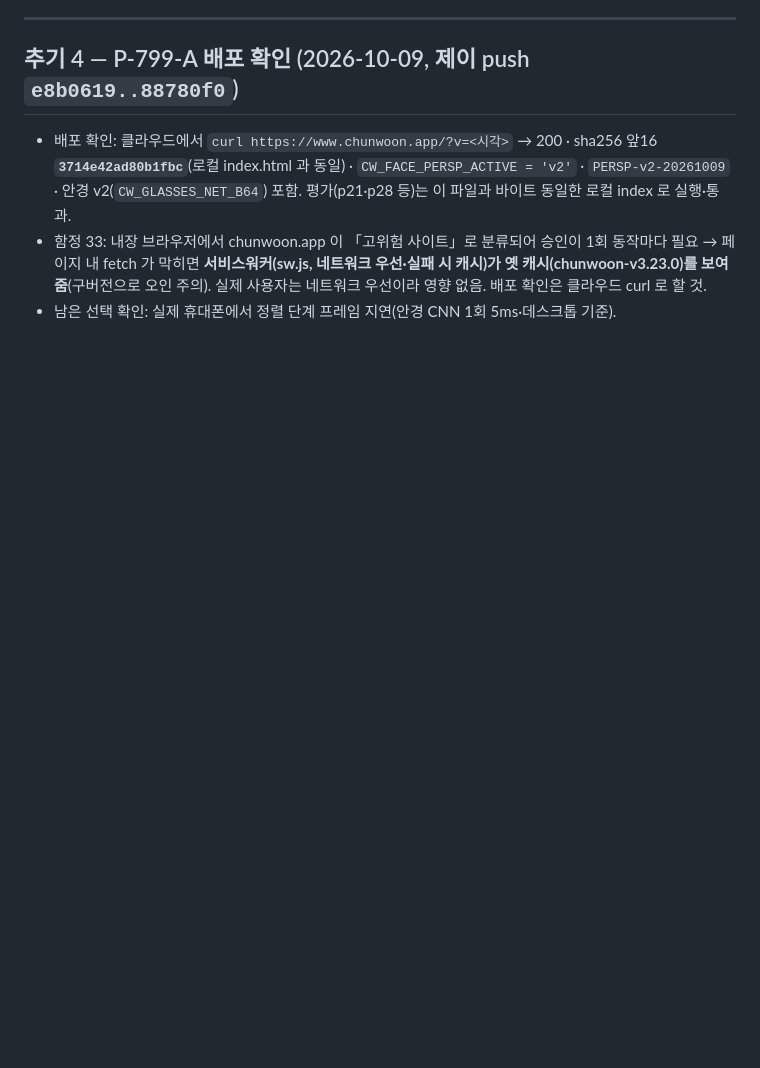
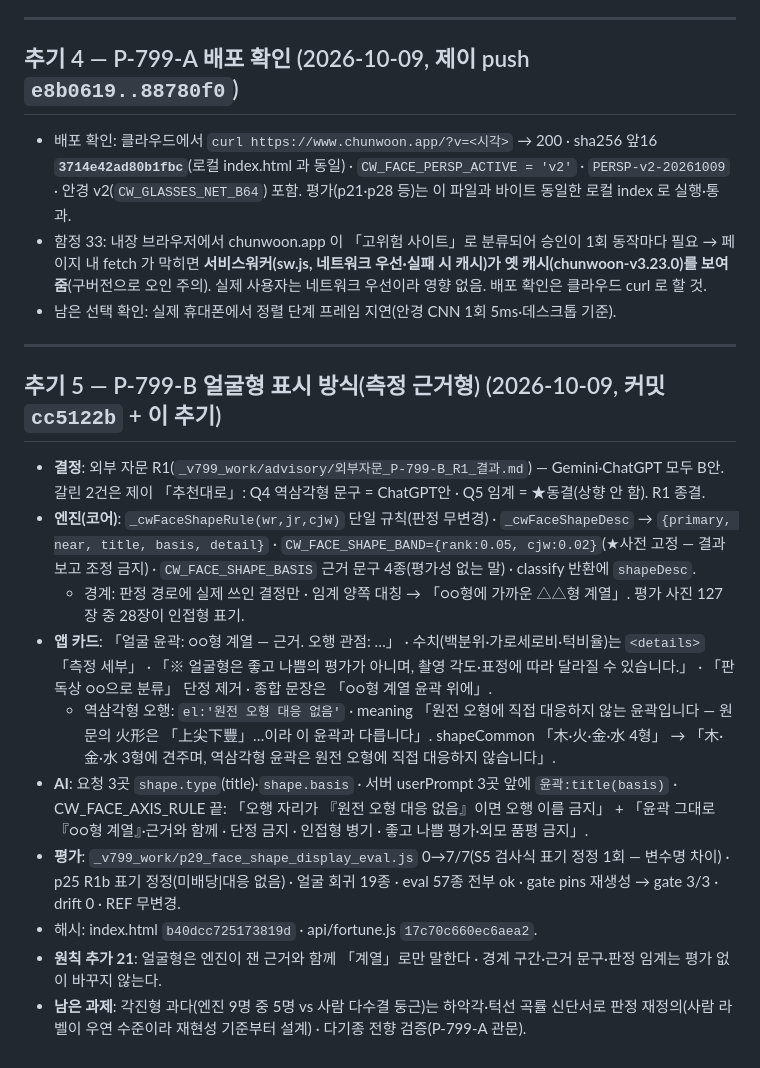
Before and after one commit to saeronjhk-cloud/chunwoon-app, a Markdown page: 천운_인수인계_v799_안경감지v2_2026-10-06.md, the part around the change. Drawn GitHub-style; blank space fills up the shorter version.

Commit message:
v799 추기 5 — P-799-B 얼굴형 표시(측정 근거형)
Co-Authored-By: Claude Opus 5.5 <noreply@anthropic.com>
Claude-Session: https://claude.ai/code/session_01EGhsVdtZGq1eGznR7eCKFu

```diff
--- a/천운_인수인계_v799_안경감지v2_2026-10-06.md
+++ b/천운_인수인계_v799_안경감지v2_2026-10-06.md
@@ -169,3 +169,16 @@ node tools/run_gate.js tools                   # 3/3
 - 배포 확인: 클라우드에서 `curl https://www.chunwoon.app/?v=<시각>` → 200 · sha256 앞16 **`3714e42ad80b1fbc`**(로컬 index.html 과 동일) · `CW_FACE_PERSP_ACTIVE = 'v2'` · `PERSP-v2-20261009` · 안경 v2(`CW_GLASSES_NET_B64`) 포함. 평가(p21·p28 등)는 이 파일과 바이트 동일한 로컬 index 로 실행·통과.
 - 함정 33: 내장 브라우저에서 chunwoon.app 이 「고위험 사이트」로 분류되어 승인이 1회 동작마다 필요 → 페이지 내 fetch 가 막히면 **서비스워커(sw.js, 네트워크 우선·실패 시 캐시)가 옛 캐시(chunwoon-v3.23.0)를 보여 줌**(구버전으로 오인 주의). 실제 사용자는 네트워크 우선이라 영향 없음. 배포 확인은 클라우드 curl 로 할 것.
 - 남은 선택 확인: 실제 휴대폰에서 정렬 단계 프레임 지연(안경 CNN 1회 5ms·데스크톱 기준).
+
+---
+## 추기 5 — P-799-B 얼굴형 표시 방식(측정 근거형) (2026-10-09, 커밋 `cc5122b` + 이 추기)
+- **결정**: 외부 자문 R1(`_v799_work/advisory/외부자문_P-799-B_R1_결과.md`) — Gemini·ChatGPT 모두 B안. 갈린 2건은 제이 「추천대로」: Q4 역삼각형 문구 = ChatGPT안 · Q5 임계 = ★동결(상향 안 함). R1 종결.
+- **엔진(코어)**: `_cwFaceShapeRule(wr,jr,cjw)` 단일 규칙(판정 무변경) · `_cwFaceShapeDesc` → `{primary, near, title, basis, detail}` · `CW_FACE_SHAPE_BAND={rank:0.05, cjw:0.02}`(★사전 고정 — 결과 보고 조정 금지) · `CW_FACE_SHAPE_BASIS` 근거 문구 4종(평가성 없는 말) · classify 반환에 `shapeDesc`.
+  - 경계: 판정 경로에 실제 쓰인 결정만 · 임계 양쪽 대칭 → 「○○형에 가까운 △△형 계열」. 평가 사진 127장 중 28장이 인접형 표기.
+- **앱 카드**: 「얼굴 윤곽: ○○형 계열 — 근거. 오행 관점: …」 · 수치(백분위·가로세로비·턱비율)는 `<details>` 「측정 세부」 · 「※ 얼굴형은 좋고 나쁨의 평가가 아니며, 촬영 각도·표정에 따라 달라질 수 있습니다.」 · 「판독상 ○○으로 분류」 단정 제거 · 종합 문장은 「○○형 계열 윤곽 위에」.
+  - 역삼각형 오행: `el:'원전 오형 대응 없음'` · meaning 「원전 오형에 직접 대응하지 않는 윤곽입니다 — 원문의 火形은 「上尖下豐」…이라 이 윤곽과 다릅니다」. shapeCommon 「木·火·金·水 4형」 → 「木·金·水 3형에 견주며, 역삼각형 윤곽은 원전 오형에 직접 대응하지 않습니다」.
+- **AI**: 요청 3곳 `shape.type`(title)·`shape.basis` · 서버 userPrompt 3곳 앞에 `윤곽:title(basis)` · CW_FACE_AXIS_RULE 끝: 「오행 자리가 『원전 오형 대응 없음』이면 오행 이름 금지」 + 「윤곽 그대로 『○○형 계열』·근거와 함께 · 단정 금지 · 인접형 병기 · 좋고 나쁨 평가·외모 품평 금지」.
+- **평가**: `_v799_work/p29_face_shape_display_eval.js` 0→7/7(S5 검사식 표기 정정 1회 — 변수명 차이) · p25 R1b 표기 정정(미배당|대응 없음) · 얼굴 회귀 19종 · eval 57종 전부 ok · gate pins 재생성 → gate 3/3 · drift 0 · REF 무변경.
+- 해시: index.html `b40dcc725173819d` · api/fortune.js `17c70c660ec6aea2`.
+- **원칙 추가 21**: 얼굴형은 엔진이 잰 근거와 함께 「계열」로만 말한다 · 경계 구간·근거 문구·판정 임계는 평가 없이 바꾸지 않는다.
+- **남은 과제**: 각진형 과다(엔진 9명 중 5명 vs 사람 다수결 둥근)는 하악각·턱선 곡률 신단서로 판정 재정의(사람 라벨이 우연 수준이라 재현성 기준부터 설계) · 다기종 전향 검증(P-799-A 관문).
```
